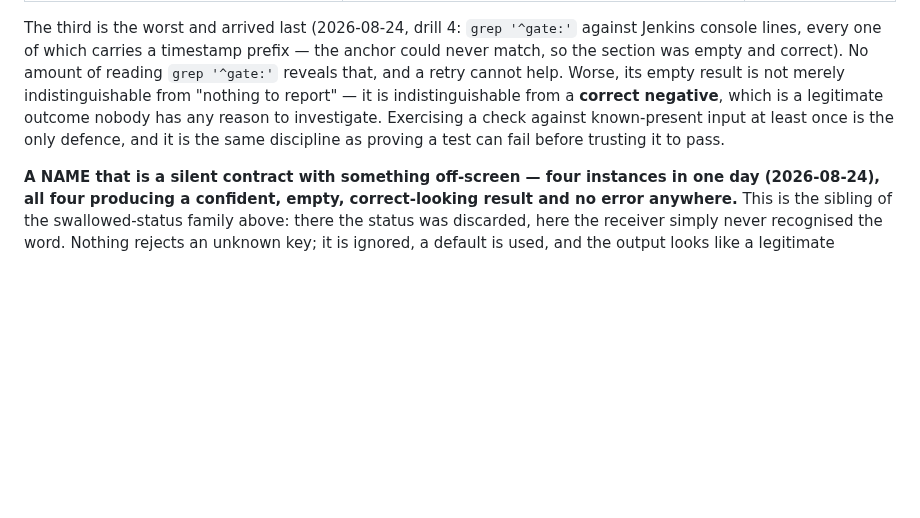
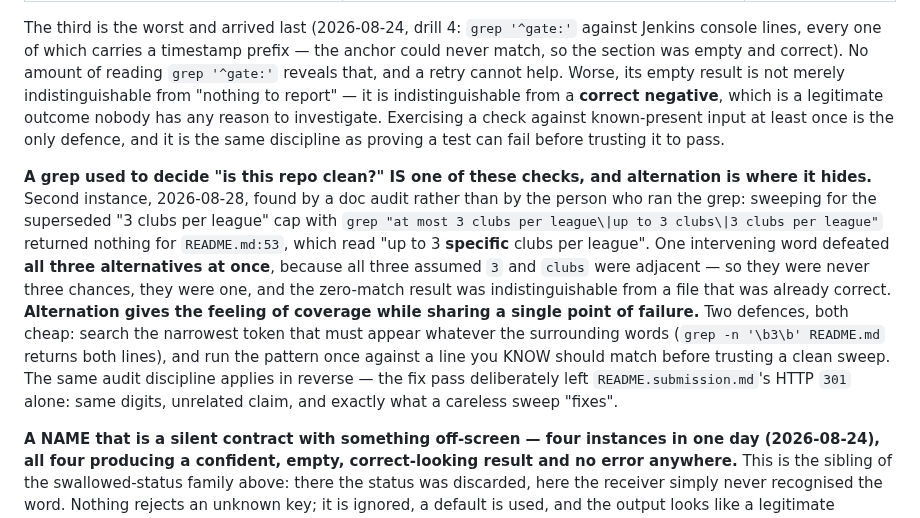
Before and after one commit to Latnook/voteball, a Markdown page: CLAUDE.md, the part around the change. Drawn GitHub-style; blank space fills up the shorter version.

Commit message:
docs(claude): alternation shares one point of failure, not three
Second instance of the "pattern that can never match" family, and the first
found in a plain repo-wide grep rather than a pipeline check.

Sweeping for the superseded "3 clubs per league" cap with three alternatives
returned nothing for README.md:53, which read "up to 3 SPECIFIC clubs per
league". All three alternatives assumed 3 and clubs were adjacent, so one
intervening word defeated every one of them at once -- three patterns, one
shared assumption, one chance. The zero-match result was indistinguishable
from a file already correct, which is what made it survive the sweep that
was supposed to catch it.

Records both defences and the reverse discipline: the fix pass deliberately
left README.submission.md's HTTP 301 alone, same digits, unrelated claim.

Both directions exercised against the pre-fix file rather than asserted:
the original alternation returns 0 matches on a file that provably contains
the line; grep -n '\b3\b' returns it.

```diff
--- a/CLAUDE.md
+++ b/CLAUDE.md
@@ -786,6 +786,20 @@ indistinguishable from a **correct negative**, which is a legitimate outcome nob
 investigate. Exercising a check against known-present input at least once is the only defence, and it
 is the same discipline as proving a test can fail before trusting it to pass.
 
+**A grep used to decide "is this repo clean?" IS one of these checks, and alternation is where it
+hides.** Second instance, 2026-08-28, found by a doc audit rather than by the person who ran the
+grep: sweeping for the superseded "3 clubs per league" cap with
+`grep "at most 3 clubs per league\|up to 3 clubs\|3 clubs per league"` returned nothing for
+`README.md:53`, which read "up to 3 **specific** clubs per league". One intervening word defeated
+**all three alternatives at once**, because all three assumed `3` and `clubs` were adjacent — so they
+were never three chances, they were one, and the zero-match result was indistinguishable from a file
+that was already correct. **Alternation gives the feeling of coverage while sharing a single point of
+failure.** Two defences, both cheap: search the narrowest token that must appear whatever the
+surrounding words (`grep -n '\b3\b' README.md` returns both lines), and run the pattern once against
+a line you KNOW should match before trusting a clean sweep. The same audit discipline applies in
+reverse — the fix pass deliberately left `README.submission.md`'s HTTP `301` alone: same digits,
+unrelated claim, and exactly what a careless sweep "fixes".
+
 **A NAME that is a silent contract with something off-screen — four instances in one day
 (2026-08-24), all four producing a confident, empty, correct-looking result and no error anywhere.**
 This is the sibling of the swallowed-status family above: there the status was discarded, here the
```
